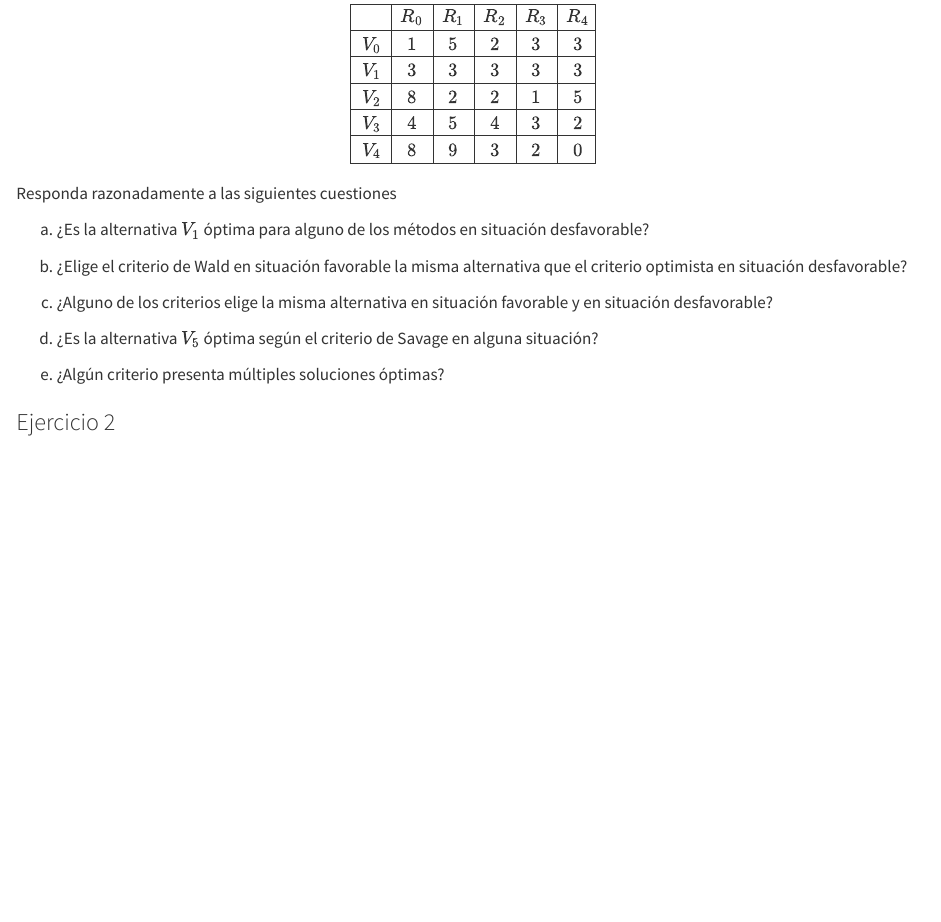
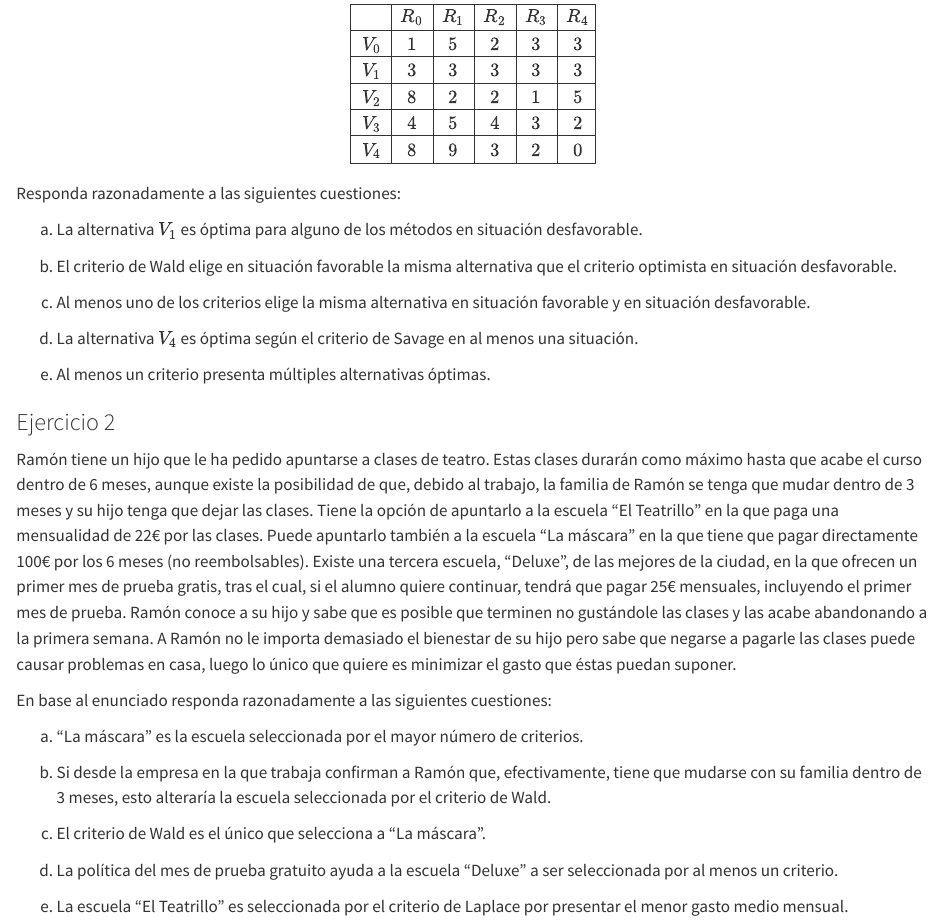
Before and after one commit to noelcabreragalvez1711-spec/trabajo01indtd2026, a Quarto document (Enunciados_Trabajo01_TD.qmd): the page in a window 1100 px wide, from 160 px down. Rendered offline with R 4.5, knitr and Pandoc in place of Quarto, with nearby package versions.

Commit message:
Corrección del ejercicio 1 y adición del ejercicio 2

```diff
--- a/Enunciados_Trabajo01_TD.qmd
+++ b/Enunciados_Trabajo01_TD.qmd
@@ -19,17 +19,38 @@ $$
 \ V_4 & 8 & 9 & 3 & 2 & 0 \\ \hline
 \end{array}
 $$
-Responda razonadamente a las siguientes cuestiones
+Responda razonadamente a las siguientes cuestiones:
 
-a) ¿Es la alternativa $V_1$ óptima para alguno de los métodos en situación desfavorable?
+a) La alternativa $V_1$ es óptima para alguno de los métodos en situación desfavorable.
 
-b) ¿Elige el criterio de Wald en situación favorable la misma alternativa que el criterio optimista en situación desfavorable?
+b) El criterio de Wald elige en situación favorable la misma alternativa que el criterio optimista en situación desfavorable.
 
-c) ¿Alguno de los criterios elige la misma alternativa en situación favorable y en situación desfavorable?
+c) Al menos uno de los criterios elige la misma alternativa en situación favorable y en situación desfavorable.
 
-d) ¿Es la alternativa $V_5$ óptima según el criterio de Savage en alguna situación?
+d) La alternativa $V_4$ es óptima según el criterio de Savage en al menos una situación.
 
-e) ¿Algún criterio presenta múltiples soluciones óptimas?
+e) Al menos un criterio presenta múltiples alternativas óptimas.
 
 
 ### Ejercicio 2
+
+Ramón tiene un hijo que le ha pedido apuntarse a clases de teatro. Estas clases durarán como máximo hasta que acabe el curso dentro de 6 meses, aunque existe la posibilidad de que, debido al trabajo, la familia de Ramón se tenga que mudar dentro de 3 meses y su hijo tenga que dejar las clases.
+Tiene la opción de apuntarlo a la escuela "El Teatrillo" en la que paga una mensualidad de 22€ por las clases.
+Puede apuntarlo también a la escuela "La máscara" en la que tiene que pagar directamente 100€ por los 6 meses (no reembolsables).
+Existe una tercera escuela, "Deluxe", de las mejores de la ciudad, en la que ofrecen un primer mes de prueba gratis, tras el cual, si el alumno quiere continuar, tendrá que pagar 25€ mensuales, incluyendo el primer mes de prueba.
+Ramón conoce a su hijo y sabe que es posible que terminen no gustándole las clases y las acabe abandonando a la primera semana.
+A Ramón no le importa demasiado el bienestar de su hijo pero sabe que negarse a pagarle las clases puede causar problemas en casa, luego lo único que quiere es minimizar el gasto que éstas puedan suponer.
+
+
+En base al enunciado responda razonadamente a las siguientes cuestiones:
+
+
+a) "La máscara" es la escuela seleccionada por el mayor número de criterios.
+
+b) Si desde la empresa en la que trabaja confirman a Ramón que, efectivamente, tiene que mudarse con su familia dentro de 3 meses, esto alteraría la escuela seleccionada por el criterio de Wald.
+
+c) El criterio de Wald es el único que selecciona a "La máscara".
+
+d) La política del mes de prueba gratuito ayuda a la escuela "Deluxe" a ser seleccionada por al menos un criterio.
+
+e) La escuela "El Teatrillo" es seleccionada por el criterio de Laplace por presentar el menor gasto medio mensual.
```
